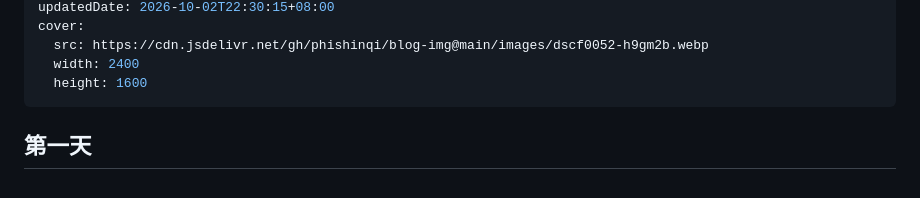
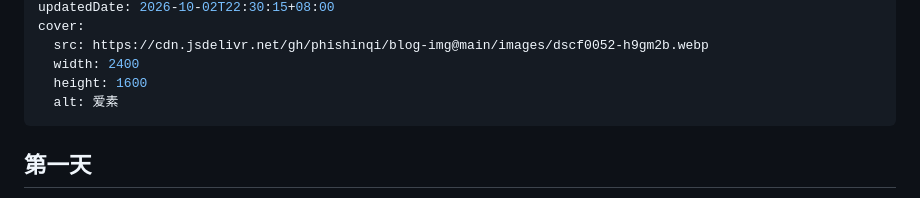
Before and after one commit to phishinqi/blog, a Markdown page: content/posts/notes1.md, the part around the change. Drawn GitHub-style.

Commit message:
Update notes1

```diff
--- a/content/posts/notes1.md
+++ b/content/posts/notes1.md
@@ -15,6 +15,7 @@ cover:
   src: https://cdn.jsdelivr.net/gh/phishinqi/blog-img@main/images/dscf0052-h9gm2b.webp
   width: 2400
   height: 1600
+  alt: 爱素
 ---
 
 ## 第一天
```
